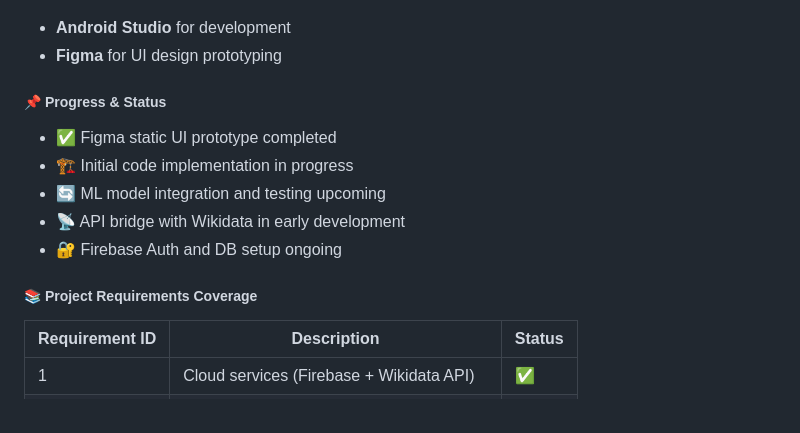
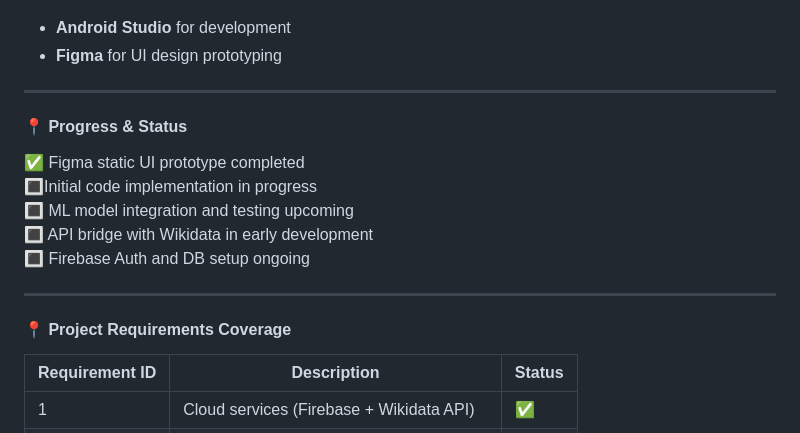
Before and after one commit to Alx-a-cod/Folio, a Markdown page: ArtiFact_/README.md, the part around one of its changes. GitHub-like rendering.

```diff
--- a/ArtiFact_/README.md
+++ b/ArtiFact_/README.md
@@ -79,16 +81,19 @@ UI (Jetpack Compose)
 - **Android Studio** for development
 - **Figma** for UI design prototyping
 
-##### 📌 Progress & Status
+---
 
-- ✅ Figma static UI prototype completed
-- 🏗️ Initial code implementation in progress
-- 🔄 ML model integration and testing upcoming
-- 📡 API bridge with Wikidata in early development
-- 🔐 Firebase Auth and DB setup ongoing
+#### 📍 Progress & Status
 
+✅ Figma static UI prototype completed
+🔳Initial code implementation in progress
+🔳 ML model integration and testing upcoming
+🔳 API bridge with Wikidata in early development
+🔳 Firebase Auth and DB setup ongoing
 
-##### 📚 Project Requirements Coverage
+---
+
+#### 📍 Project Requirements Coverage
 
 | Requirement ID | Description                                          | Status |
 |----------------|------------------------------------------------------|--------|
```
Also changed, not shown: other parts of ArtiFact_/README.md (+30 -26 lines).
